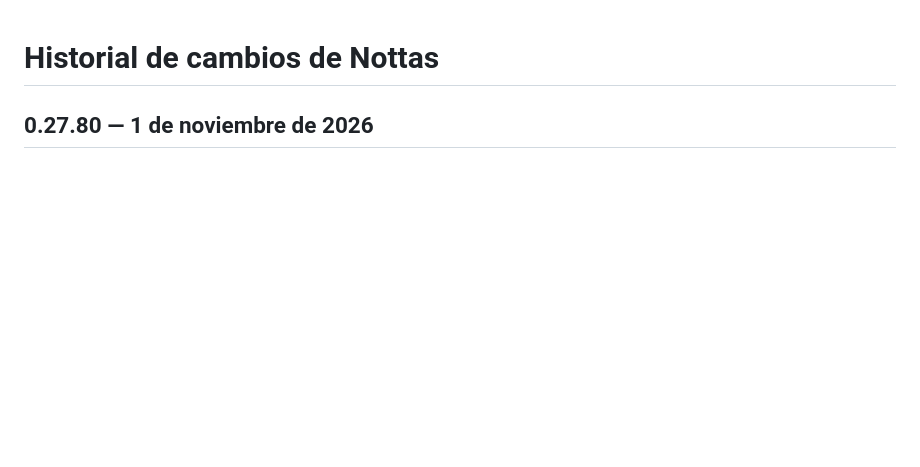
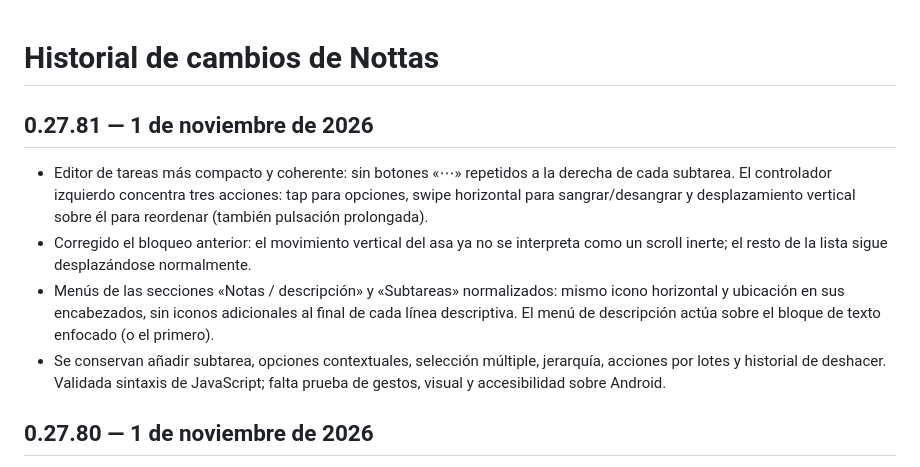
Before and after one commit to barccelo/nottas, a Markdown page: CHANGELOG.md, the part around the change. GitHub-like rendering; blank space fills up the shorter version.

Commit message:
Document unified checklist controls and vertical drag fix

```diff
--- a/CHANGELOG.md
+++ b/CHANGELOG.md
@@ -1,4 +1,11 @@
 # Historial de cambios de Nottas
+
+## 0.27.81 — 1 de noviembre de 2026
+
+- Editor de tareas más compacto y coherente: sin botones «⋯» repetidos a la derecha de cada subtarea. El controlador izquierdo concentra tres acciones: tap para opciones, swipe horizontal para sangrar/desangrar y desplazamiento vertical sobre él para reordenar (también pulsación prolongada).
+- Corregido el bloqueo anterior: el movimiento vertical del asa ya no se interpreta como un scroll inerte; el resto de la lista sigue desplazándose normalmente.
+- Menús de las secciones «Notas / descripción» y «Subtareas» normalizados: mismo icono horizontal y ubicación en sus encabezados, sin iconos adicionales al final de cada línea descriptiva. El menú de descripción actúa sobre el bloque de texto enfocado (o el primero).
+- Se conservan añadir subtarea, opciones contextuales, selección múltiple, jerarquía, acciones por lotes y historial de deshacer. Validada sintaxis de JavaScript; falta prueba de gestos, visual y accesibilidad sobre Android.
 
 ## 0.27.80 — 1 de noviembre de 2026
 
```
